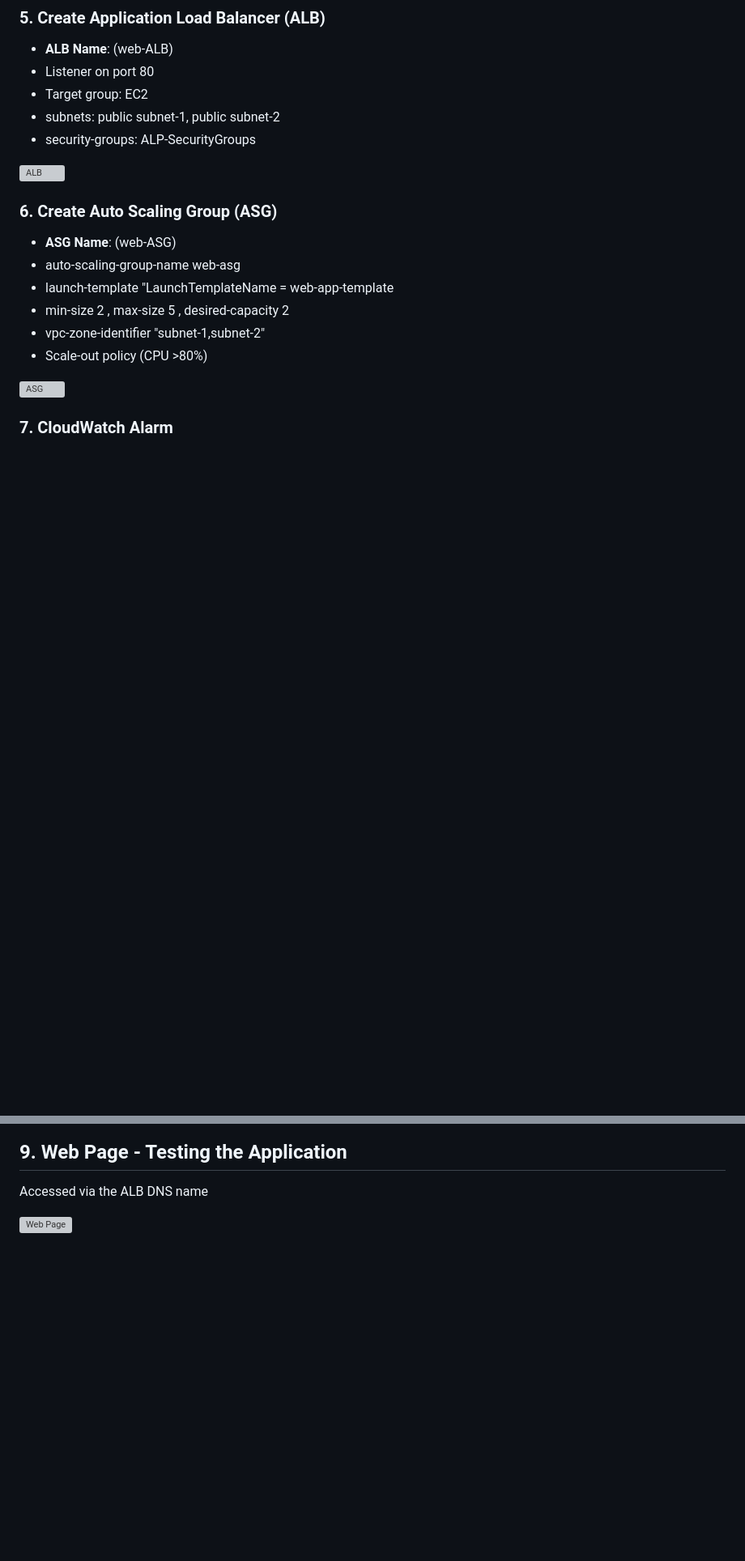
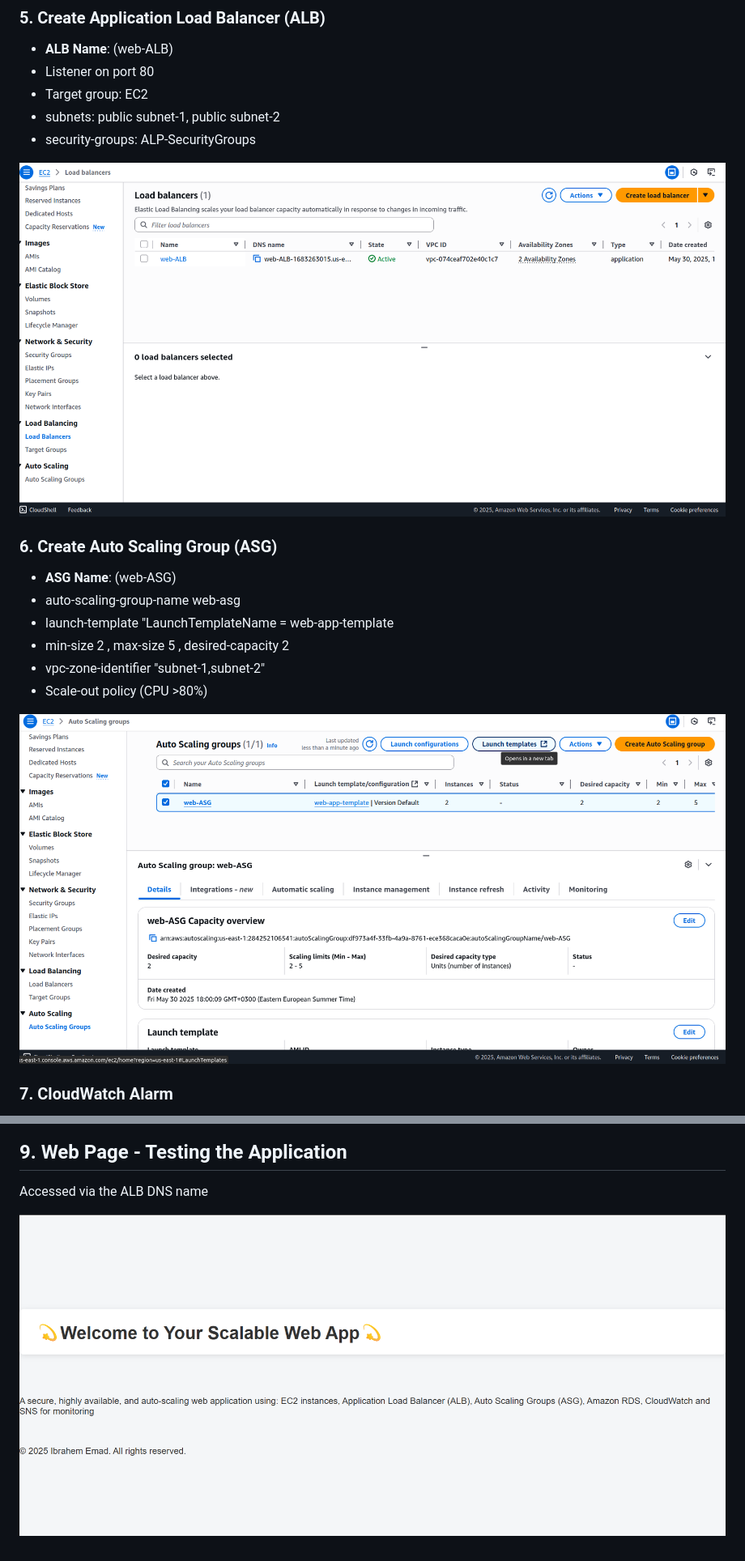
Before and after one commit to IbrahemEmad/Manara-AWS2-Projec1-Scalable-Web-App-with-ALB-and-ASG, a Markdown page: Readme.md, 2 parts joined by grey strips. Shown at 81% size. Drawn GitHub-style; blank space fills up the shorter version; grey boxes are pictures that could not be loaded.

```diff
--- a/Readme.md
+++ b/Readme.md
@@ -129,7 +129,7 @@ EOF
 - subnets: public subnet-1, public subnet-2
 - security-groups: ALP-SecurityGroups
 
-![ALB](../aws-images/LoadBalancer.png)
+![ALB](aws-images/LoadBalancer.png)
 
 ### 6. Create Auto Scaling Group (ASG)
 - **ASG Name**: (web-ASG)
@@ -139,7 +139,7 @@ EOF
 - vpc-zone-identifier "subnet-1,subnet-2"
 - Scale-out policy (CPU >80%)
 
-![ASG](../aws-images/AutoScalingGroups.png)
+![ASG](aws-images/AutoScalingGroups.png)
 
 ### 7. CloudWatch Alarm
 - aws cloudwatch put-metric-alarm
@@ -165,4 +165,4 @@ EOF
 
 Accessed via the ALB DNS name
 
-![Web Page](../aws-images/WebPage.png)
+![Web Page](aws-images/WebPage.png)
```
Also changed, not shown: other parts of Readme.md (+7 -7 lines).
